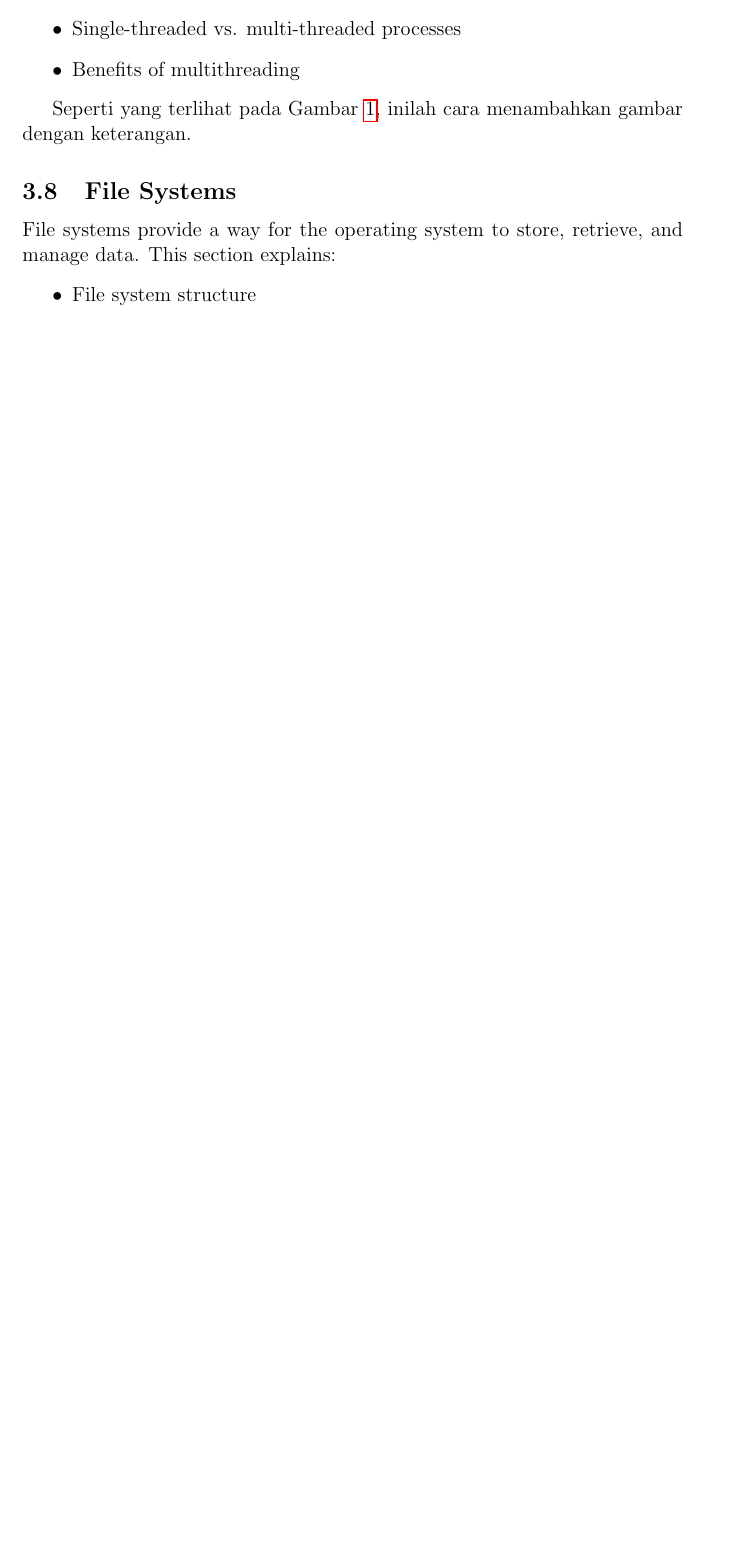
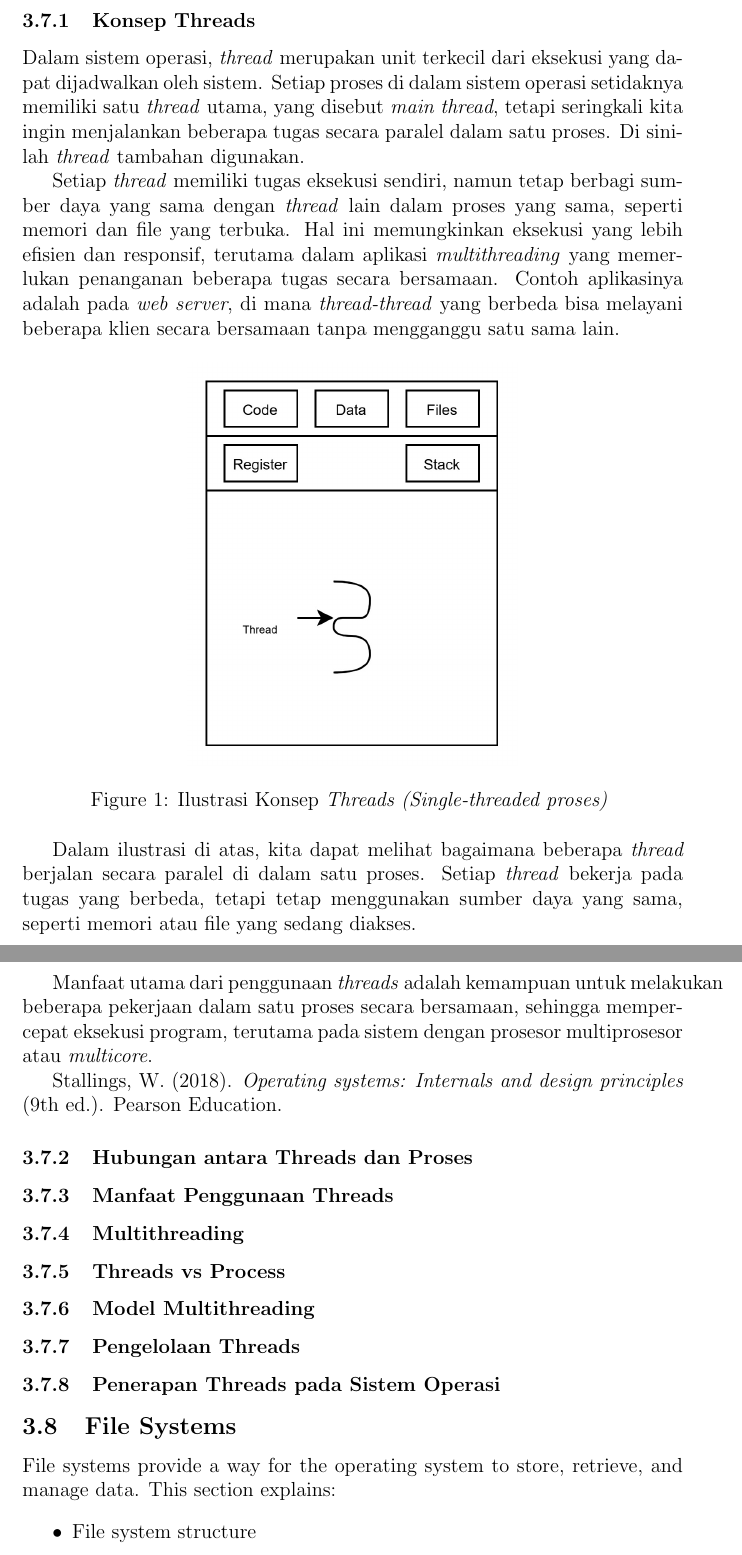
Before and after one commit to Khawaritzmi/os_report_mid2024, a LaTeX document (a_class/main.tex): part of page 5 of 8 before the commit and two parts of pages 7 and 8 of 10 after it, the two joined at a grey line, cut at the place of the change, the shorter picture padded with empty space. Compiled offline with pdfLaTeX.

Commit message:
feat : Menambahkan konsep threads pada bagian introduction to threads

```diff
--- a/a_class/main.tex
+++ b/a_class/main.tex
@@ -4,7 +4,6 @@
 \usepackage{hyperref}
 \usepackage{listings}
 \usepackage{color}
-\usepackage{pythonhighlight}
 
 \title{Operating System Course Report - First Half of the Semester}
 \author{A class}
@@ -86,5 +85,3 @@ Details how processes are created and terminated by the operating system, includ
 \subsection{Introduction to Threads}
 This section introduces the concept of threads and their relation to processes, covering:
 \begin{itemize}
-    \item Single-threaded vs. multi-threaded processes
-    \item Benefits of multithreading
@@ -91,13 +96,30 @@ This section introduces the concept of threads and their relation to processes,
 \end{itemize}
+\subsubsection{Konsep Threads}
+Dalam sistem operasi, \textit{thread} merupakan unit terkecil dari eksekusi yang dapat dijadwalkan oleh sistem. Setiap proses di dalam sistem operasi setidaknya memiliki satu \textit{thread} utama, yang disebut \textit{main thread}, tetapi seringkali kita ingin menjalankan beberapa tugas secara paralel dalam satu proses. Di sinilah \textit{thread} tambahan digunakan.
+
+Setiap \textit{thread} memiliki tugas eksekusi sendiri, namun tetap berbagi sumber daya yang sama dengan \textit{thread} lain dalam proses yang sama, seperti memori dan file yang terbuka. Hal ini memungkinkan eksekusi yang lebih efisien dan responsif, terutama dalam aplikasi \textit{multithreading} yang memerlukan penanganan beberapa tugas secara bersamaan. Contoh aplikasinya adalah pada \textit{web server}, di mana \textit{thread-thread} yang berbeda bisa melayani beberapa klien secara bersamaan tanpa mengganggu satu sama lain.
 
 \begin{figure}[h]
     \centering
-    \includegraphics[width=0.5\textwidth]{/Users/khawaritzmi/Unhas/os_report_mid2024/a_class/asset/example.png}  % Sesuaikan nama file dan ukurannya
-    \caption{Ini adalah gambar contoh dari multithreading.}
-    \label{fig:contoh_gambar}
+    \includegraphics[width=0.5\textwidth]{asset/Gambar-konsep-threads.jpeg}
+    \caption{Ilustrasi Konsep \textit{Threads (Single-threaded proses)} }
+    \label{fig:konsep-threads}
 \end{figure}
 
-Seperti yang terlihat pada Gambar \ref{fig:contoh_gambar}, inilah cara menambahkan gambar dengan keterangan.
+Dalam ilustrasi di atas, kita dapat melihat bagaimana beberapa \textit{thread} berjalan secara paralel di dalam satu proses. Setiap \textit{thread} bekerja pada tugas yang berbeda, tetapi tetap menggunakan sumber daya yang sama, seperti memori atau file yang sedang diakses.
+
+Manfaat utama dari penggunaan \textit{threads} adalah kemampuan untuk melakukan beberapa pekerjaan dalam satu proses secara bersamaan, sehingga mempercepat eksekusi program, terutama pada sistem dengan prosesor multiprosesor atau \textit{multicore}.
+
+
+Stallings, W. (2018). \textit{Operating systems: Internals and design principles} (9th ed.). Pearson Education.
+\subsubsection{Hubungan antara Threads dan Proses}
+\subsubsection{Manfaat Penggunaan Threads}
+\subsubsection{Multithreading}
+\subsubsection{Threads vs Process}
+\subsubsection{Model Multithreading}
+\subsubsection{Pengelolaan Threads}
+\subsubsection{Penerapan Threads pada Sistem Operasi}
+
 
 \subsection{File Systems}
 File systems provide a way for the operating system to store, retrieve, and manage data. This section explains:
```
Also changed, not shown: a_class/asset/Gambar-konsep-threads.jpeg (added), a_class/main.pdf, a_class/main.tex (33 more changed lines), 2 other files.
